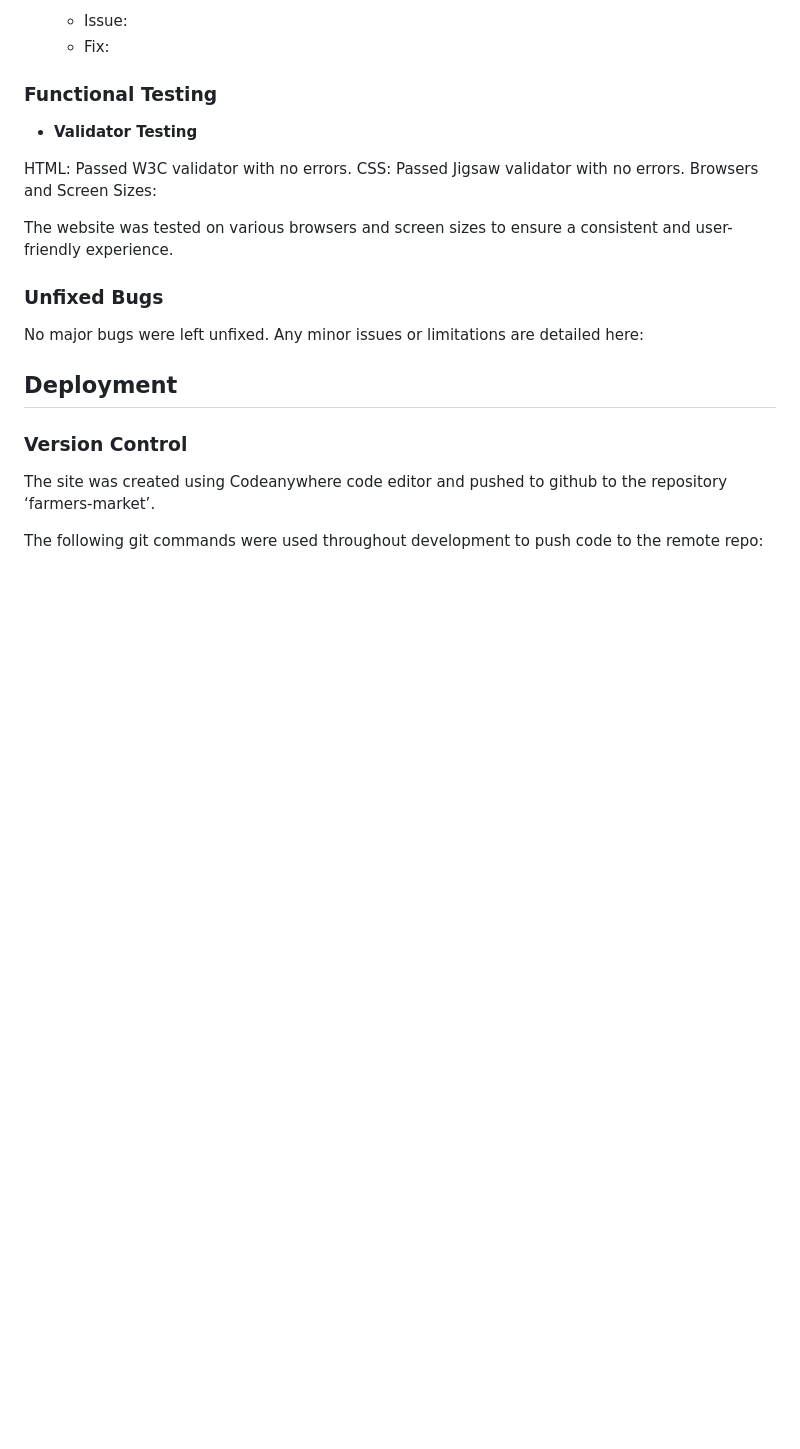
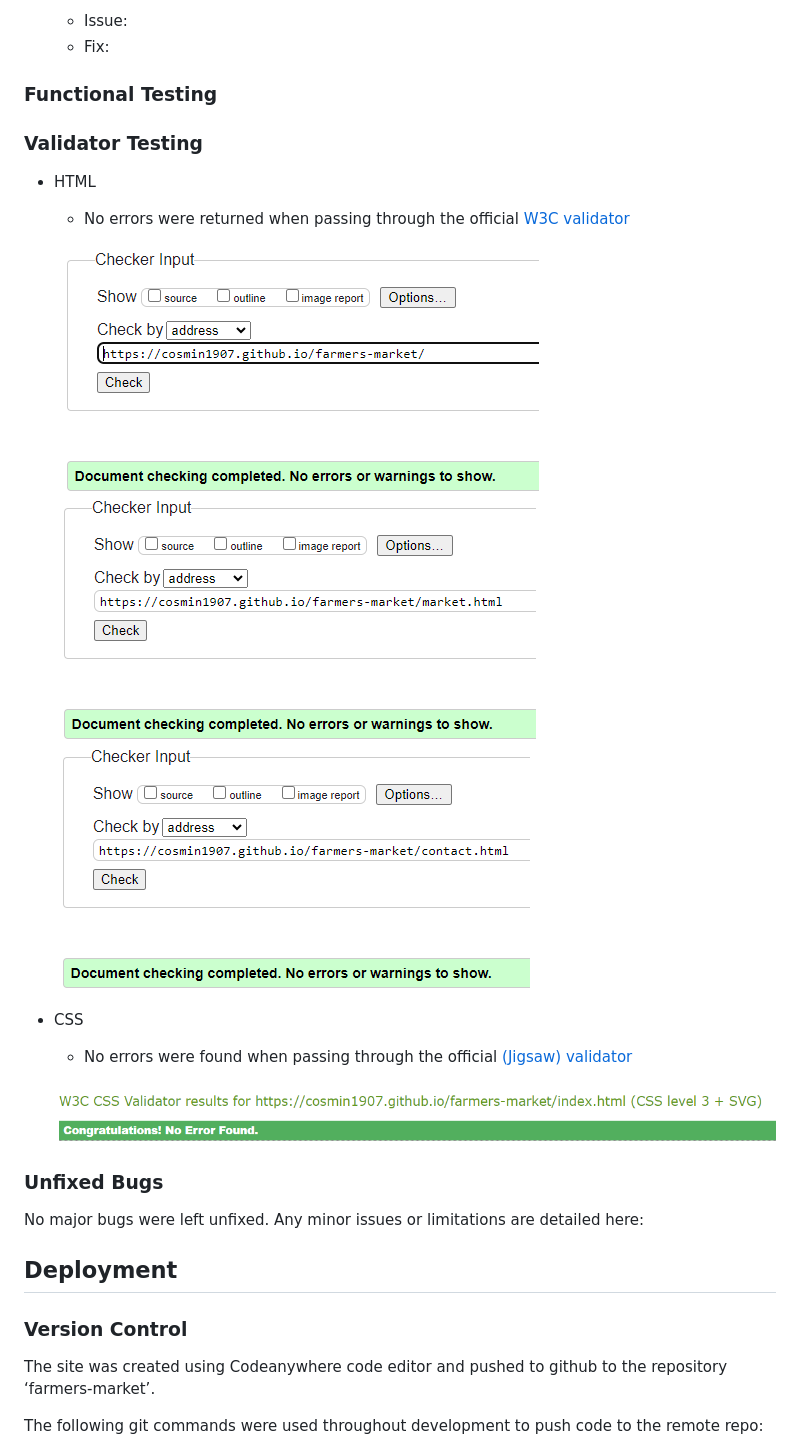
Before and after one commit to Cosmin1907/farmers-market, a Markdown page: README.md, the part around the change. Rendered like a GitHub page; pictures changed too: docs/media/contactvalidator.PNG (added), docs/media/cssvalidator.PNG (added), docs/media/indexvalidator.PNG (added); blank space fills up the shorter version.

Commit message:
Add validator section with no error images

```diff
--- a/README.md
+++ b/README.md
@@ -121,13 +121,19 @@ Testing was focused to ensure the following criteria were met:
 
 ### Functional Testing
 
-- __Validator Testing__
+### Validator Testing
 
-HTML: Passed W3C validator with no errors.
-CSS: Passed Jigsaw validator with no errors.
-Browsers and Screen Sizes:
+- HTML
+  - No errors were returned when passing through the official [W3C validator](https://validator.w3.org)
 
-The website was tested on various browsers and screen sizes to ensure a consistent and user-friendly experience.
+  ![Home Validator Results](docs/media/indexvalidator.PNG)
+  ![Market Validator Results](docs/media/marketvalidator.PNG)
+  ![Contact Validator Results](docs/media/contactvalidator.PNG)
+
+- CSS
+  - No errors were found when passing through the official [(Jigsaw) validator](https://jigsaw.w3.org)
+
+  ![CSS Validator Results](docs/media/cssvalidator.PNG)
 
 ### Unfixed Bugs
 
```
